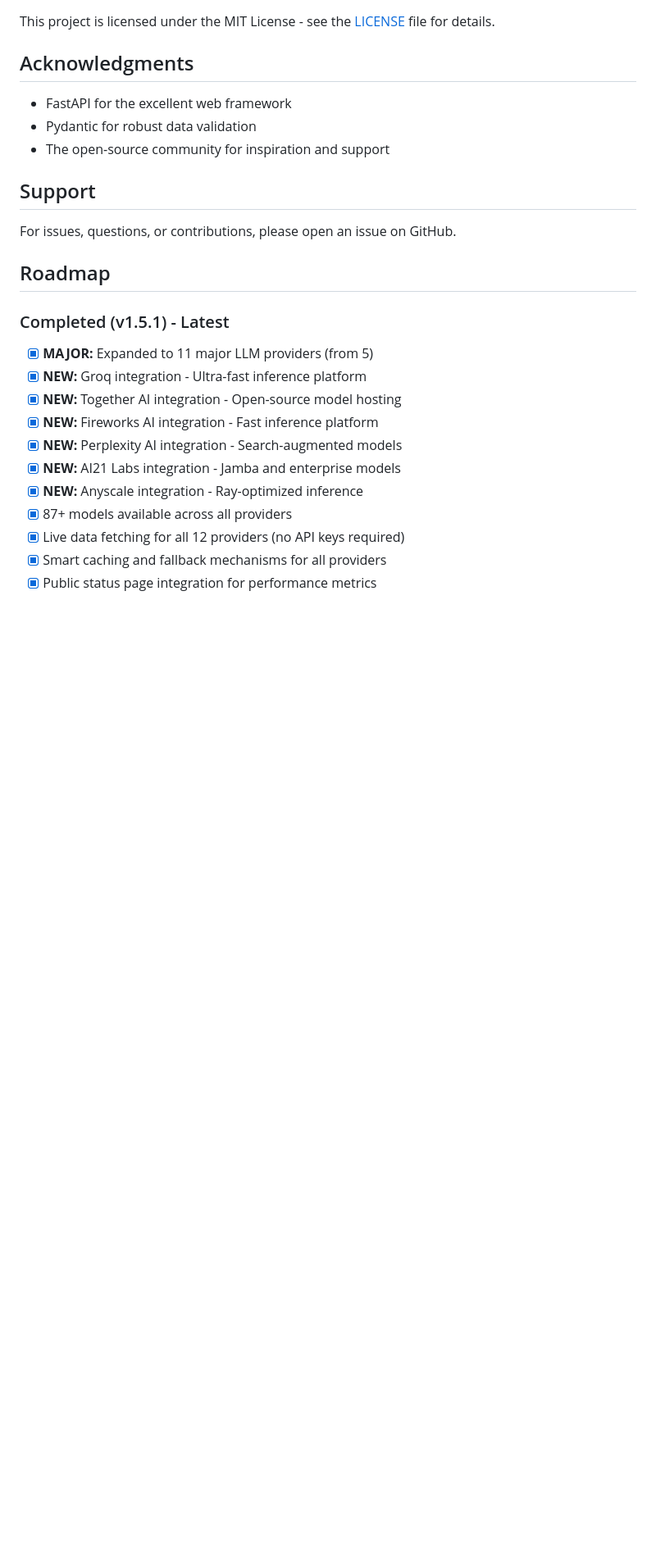
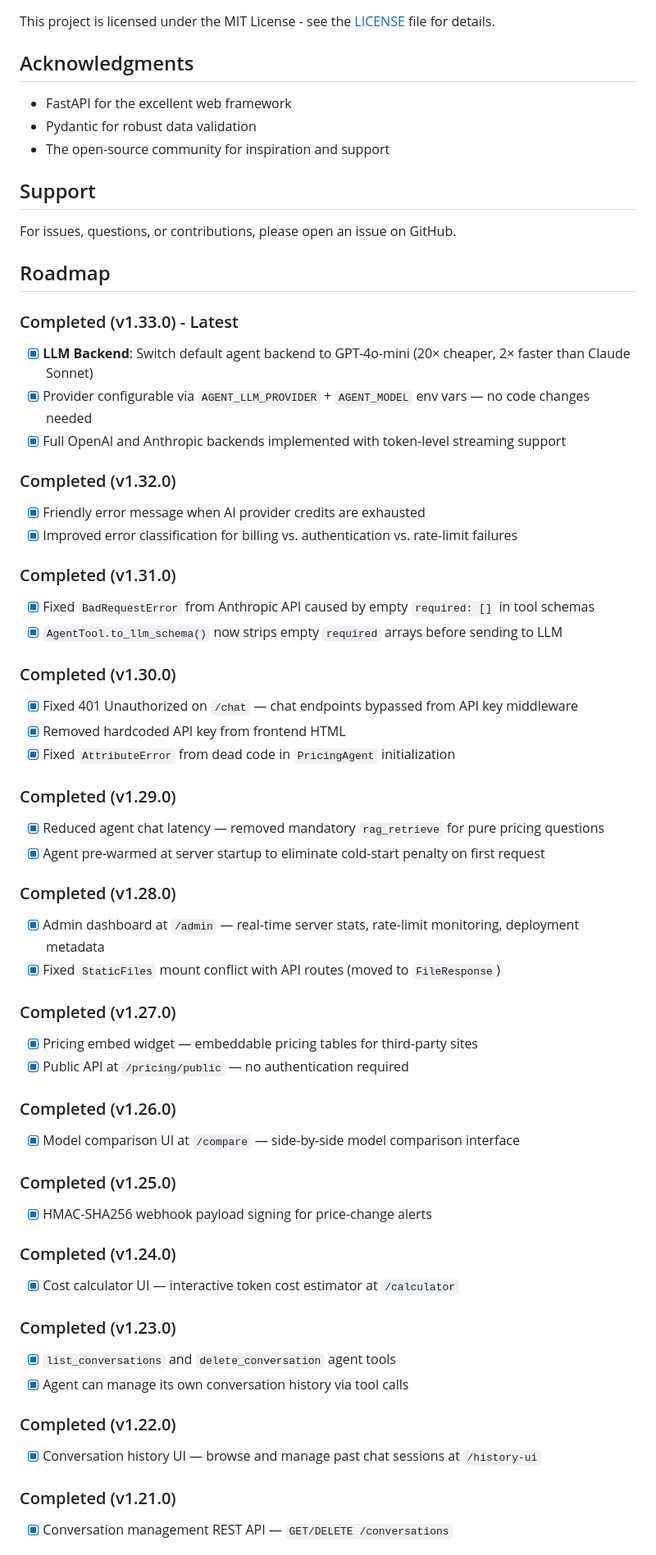
Before and after one commit to skakumanu/llm-pricing-mcp-server, a Markdown page: README.md, the part around one of its changes. Shown at 82% size. Drawn GitHub-style; blank space fills up the shorter version.

```diff
--- a/README.md
+++ b/README.md
@@ -1269,15 +1286,52 @@ For issues, questions, or contributions, please open an issue on GitHub.
 
 ## Roadmap
 
-### Completed (v1.5.1) - Latest
-- [x] **MAJOR:** Expanded to 11 major LLM providers (from 5)
-- [x] **NEW:** Groq integration - Ultra-fast inference platform
-- [x] **NEW:** Together AI integration - Open-source model hosting
-- [x] **NEW:** Fireworks AI integration - Fast inference platform
-- [x] **NEW:** Perplexity AI integration - Search-augmented models
-- [x] **NEW:** AI21 Labs integration - Jamba and enterprise models
-- [x] **NEW:** Anyscale integration - Ray-optimized inference
-- [x] 87+ models available across all providers
-- [x] Live data fetching for all 12 providers (no API keys required)
-- [x] Smart caching and fallback mechanisms for all providers
-- [x] Public status page integration for performance metrics
+### Completed (v1.33.0) - Latest
+- [x] **LLM Backend**: Switch default agent backend to GPT-4o-mini (20× cheaper, 2× faster than Claude Sonnet)
+- [x] Provider configurable via `AGENT_LLM_PROVIDER` + `AGENT_MODEL` env vars — no code changes needed
+- [x] Full OpenAI and Anthropic backends implemented with token-level streaming support
+
+### Completed (v1.32.0)
+- [x] Friendly error message when AI provider credits are exhausted
+- [x] Improved error classification for billing vs. authentication vs. rate-limit failures
+
+### Completed (v1.31.0)
+- [x] Fixed `BadRequestError` from Anthropic API caused by empty `required: []` in tool schemas
+- [x] `AgentTool.to_llm_schema()` now strips empty `required` arrays before sending to LLM
+
+### Completed (v1.30.0)
+- [x] Fixed 401 Unauthorized on `/chat` — chat endpoints bypassed from API key middleware
+- [x] Removed hardcoded API key from frontend HTML
+- [x] Fixed `AttributeError` from dead code in `PricingAgent` initialization
+
+### Completed (v1.29.0)
+- [x] Reduced agent chat latency — removed mandatory `rag_retrieve` for pure pricing questions
+- [x] Agent pre-warmed at server startup to eliminate cold-start penalty on first request
+
+### Completed (v1.28.0)
+- [x] Admin dashboard at `/admin` — real-time server stats, rate-limit monitoring, deployment metadata
+- [x] Fixed `StaticFiles` mount conflict with API routes (moved to `FileResponse`)
+
+### Completed (v1.27.0)
+- [x] Pricing embed widget — embeddable pricing tables for third-party sites
+- [x] Public API at `/pricing/public` — no authentication required
+
+### Completed (v1.26.0)
+- [x] Model comparison UI at `/compare` — side-by-side model comparison interface
+
+### Completed (v1.25.0)
+- [x] HMAC-SHA256 webhook payload signing for price-change alerts
+
+### Completed (v1.24.0)
+- [x] Cost calculator UI — interactive token cost estimator at `/calculator`
+
+### Completed (v1.23.0)
+- [x] `list_conversations` and `delete_conversation` agent tools
+- [x] Agent can manage its own conversation history via tool calls
+
+### Completed (v1.22.0)
+- [x] Conversation history UI — browse and manage past chat sessions at `/history-ui`
+
+### Completed (v1.21.0)
+- [x] Conversation management REST API — `GET/DELETE /conversations`
+
```
Also changed, not shown: other parts of README.md (+93 -34 lines), docs/DEPLOYMENT.md (+16 -4 lines), docs/INDEX.md (+16 -7 lines).
